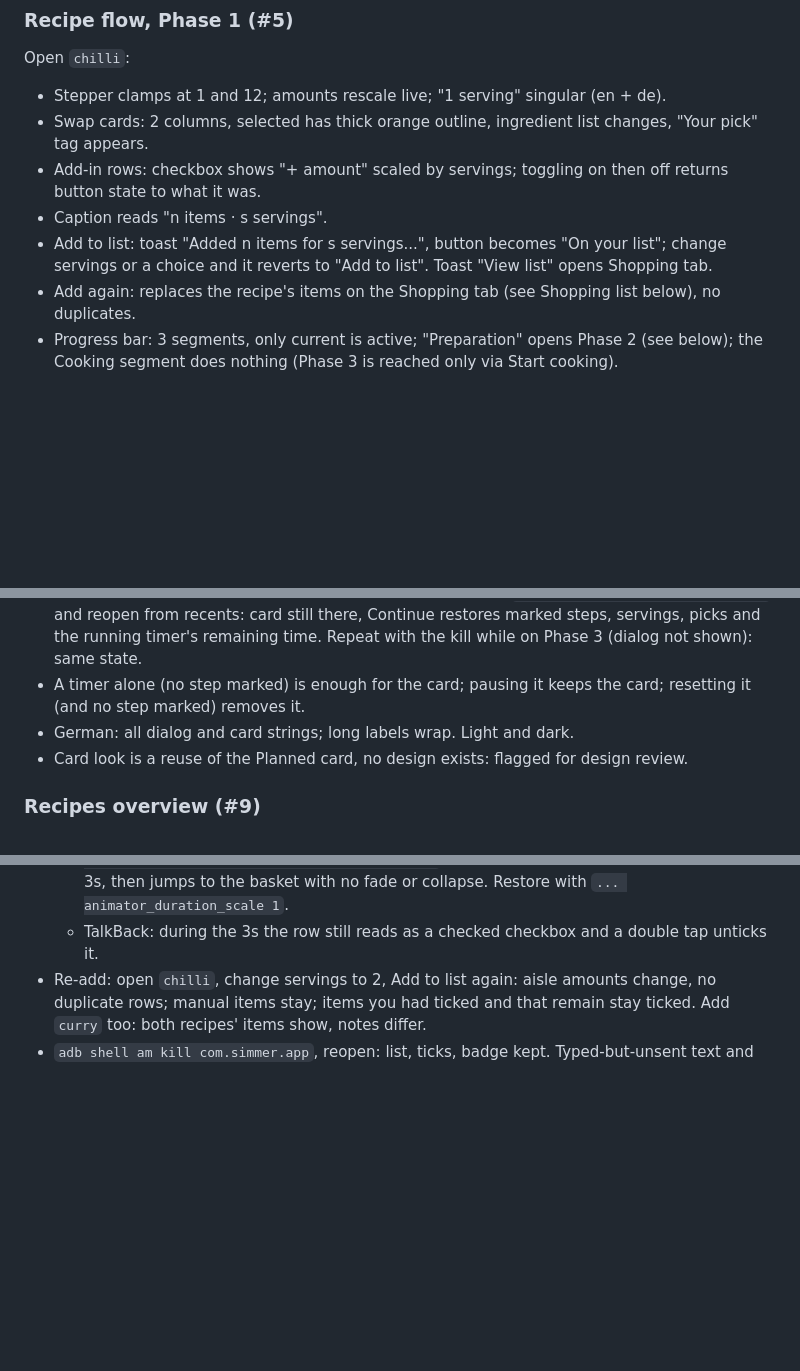
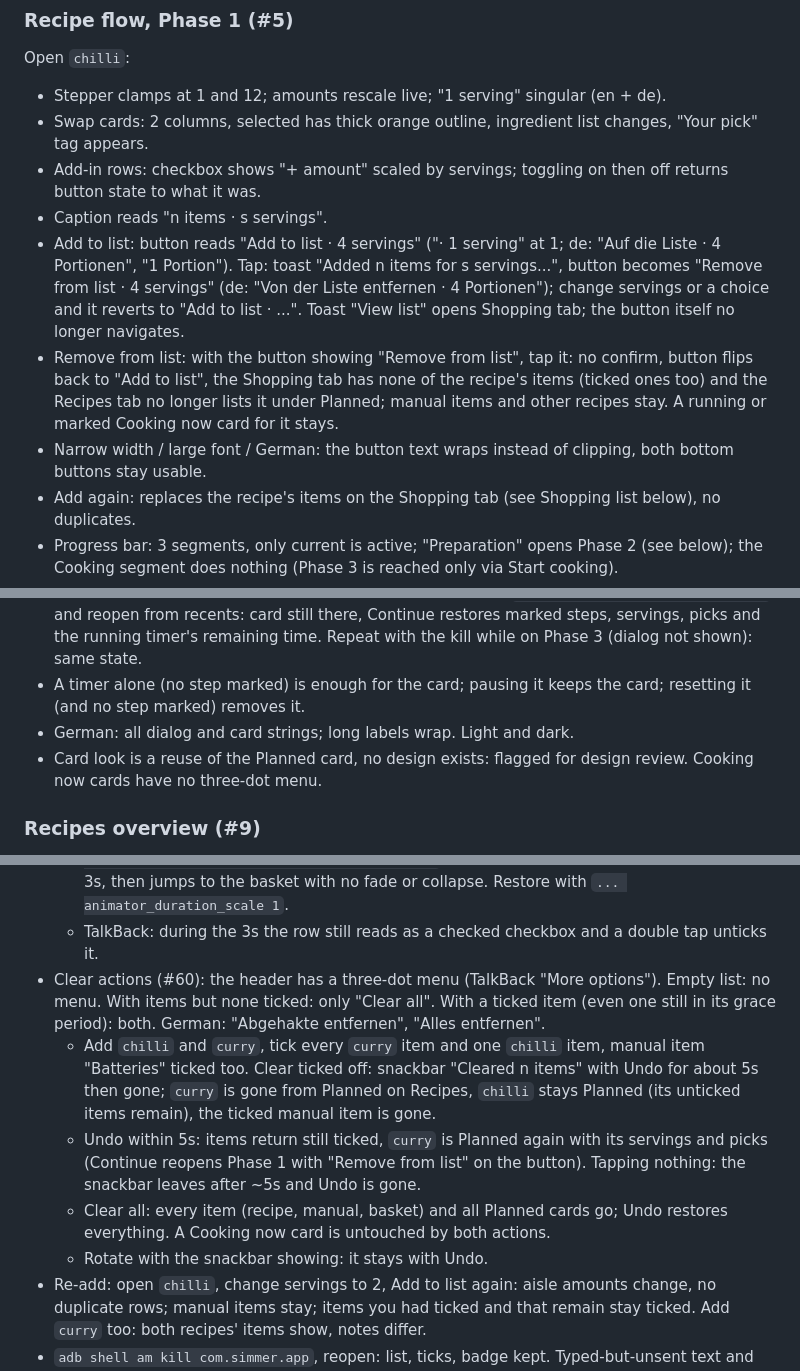
Before and after one commit to stefan-meindl/Simmer, a Markdown page: docs/manual-testing.md, 3 parts joined by grey strips. Drawn GitHub-style; blank space fills up the shorter version.

Commit message:
docs: glossary and manual checklists for clear actions (#60)

```diff
--- a/docs/manual-testing.md
+++ b/docs/manual-testing.md
@@ -70,7 +70,9 @@ Open `chilli`:
 - Swap cards: 2 columns, selected has thick orange outline, ingredient list changes, "Your pick" tag appears.
 - Add-in rows: checkbox shows "+ amount" scaled by servings; toggling on then off returns button state to what it was.
 - Caption reads "n items · s servings".
-- Add to list: toast "Added n items for s servings...", button becomes "On your list"; change servings or a choice and it reverts to "Add to list". Toast "View list" opens Shopping tab.
+- Add to list: button reads "Add to list · 4 servings" ("· 1 serving" at 1; de: "Auf die Liste · 4 Portionen", "1 Portion"). Tap: toast "Added n items for s servings...", button becomes "Remove from list · 4 servings" (de: "Von der Liste entfernen · 4 Portionen"); change servings or a choice and it reverts to "Add to list · ...". Toast "View list" opens Shopping tab; the button itself no longer navigates.
+- Remove from list: with the button showing "Remove from list", tap it: no confirm, button flips back to "Add to list", the Shopping tab has none of the recipe's items (ticked ones too) and the Recipes tab no longer lists it under Planned; manual items and other recipes stay. A running or marked Cooking now card for it stays.
+- Narrow width / large font / German: the button text wraps instead of clipping, both bottom buttons stay usable.
 - Add again: replaces the recipe's items on the Shopping tab (see Shopping list below), no duplicates.
 - Progress bar: 3 segments, only current is active; "Preparation" opens Phase 2 (see below); the Cooking segment does nothing (Phase 3 is reached only via Start cooking).
 - Back button and Edit button (placeholder).
@@ -117,7 +119,7 @@ Open `chilli`, Preparation, Start cooking. "In progress" = a StepTimer running o
 - Process death: with a recipe in progress, Go to recipes, then `adb shell am kill com.simmer.app` and reopen from recents: card still there, Continue restores marked steps, servings, picks and the running timer's remaining time. Repeat with the kill while on Phase 3 (dialog not shown): same state.
 - A timer alone (no step marked) is enough for the card; pausing it keeps the card; resetting it (and no step marked) removes it.
 - German: all dialog and card strings; long labels wrap. Light and dark.
-- Card look is a reuse of the Planned card, no design exists: flagged for design review.
+- Card look is a reuse of the Planned card, no design exists: flagged for design review. Cooking now cards have no three-dot menu.
 
 ### Recipes overview (#9)
 
@@ -169,6 +171,11 @@ Shopping list tab. Needs no throwaway branch: items come from Phase 1 "Add to li
   - Expand "In your basket" and untick an item: it returns to its aisle instantly, no fade or delay.
   - Turn on reduced motion (Settings > Accessibility > Remove animations, or `adb shell settings put global animator_duration_scale 0`): tick an item, it stays struck through for 3s, then jumps to the basket with no fade or collapse. Restore with `... animator_duration_scale 1`.
   - TalkBack: during the 3s the row still reads as a checked checkbox and a double tap unticks it.
+- Clear actions (#60): the header has a three-dot menu (TalkBack "More options"). Empty list: no menu. With items but none ticked: only "Clear all". With a ticked item (even one still in its grace period): both. German: "Abgehakte entfernen", "Alles entfernen".
+  - Add `chilli` and `curry`, tick every `curry` item and one `chilli` item, manual item "Batteries" ticked too. Clear ticked off: snackbar "Cleared n items" with Undo for about 5s then gone; `curry` is gone from Planned on Recipes, `chilli` stays Planned (its unticked items remain), the ticked manual item is gone.
+  - Undo within 5s: items return still ticked, `curry` is Planned again with its servings and picks (Continue reopens Phase 1 with "Remove from list" on the button). Tapping nothing: the snackbar leaves after ~5s and Undo is gone.
+  - Clear all: every item (recipe, manual, basket) and all Planned cards go; Undo restores everything. A Cooking now card is untouched by both actions.
+  - Rotate with the snackbar showing: it stays with Undo.
 - Re-add: open `chilli`, change servings to 2, Add to list again: aisle amounts change, no duplicate rows; manual items stay; items you had ticked and that remain stay ticked. Add `curry` too: both recipes' items show, notes differ.
 - `adb shell am kill com.simmer.app`, reopen: list, ticks, badge kept. Typed-but-unsent text and the open basket survive rotation.
 - German: switch in Settings, all strings above translate (built-in recipe ingredient names and aisles stay English).
```
Also changed, not shown: other parts of docs/manual-testing.md (+1 -1 lines), GLOSSARY.md (+3 -3 lines).
